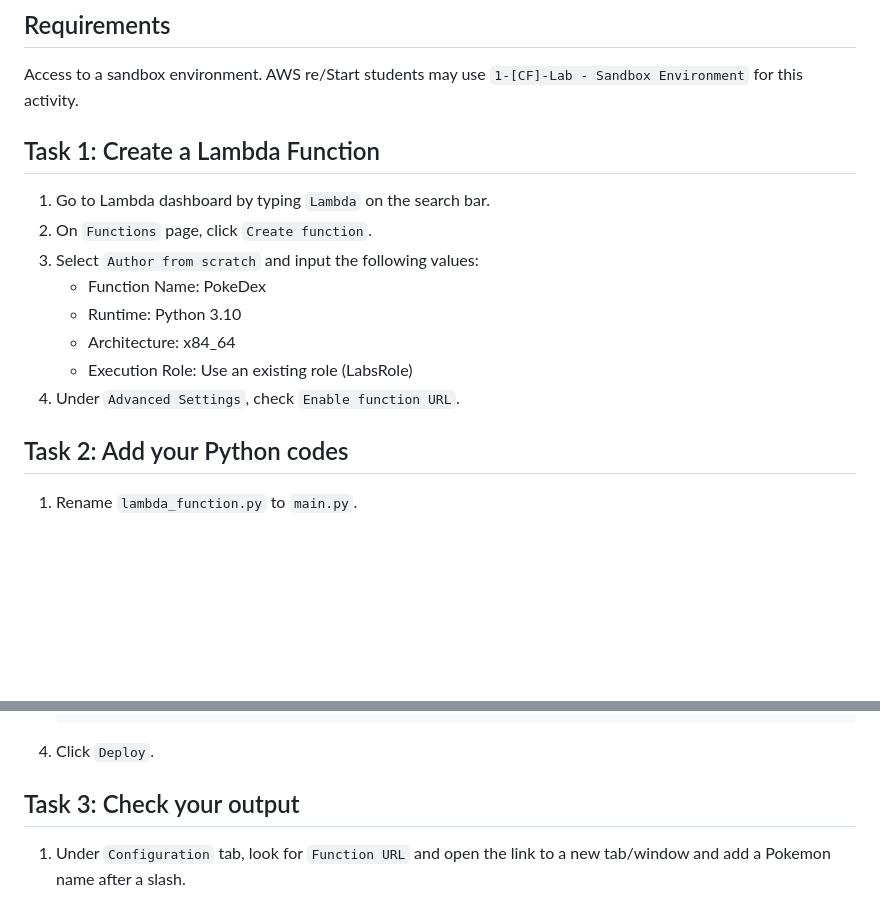
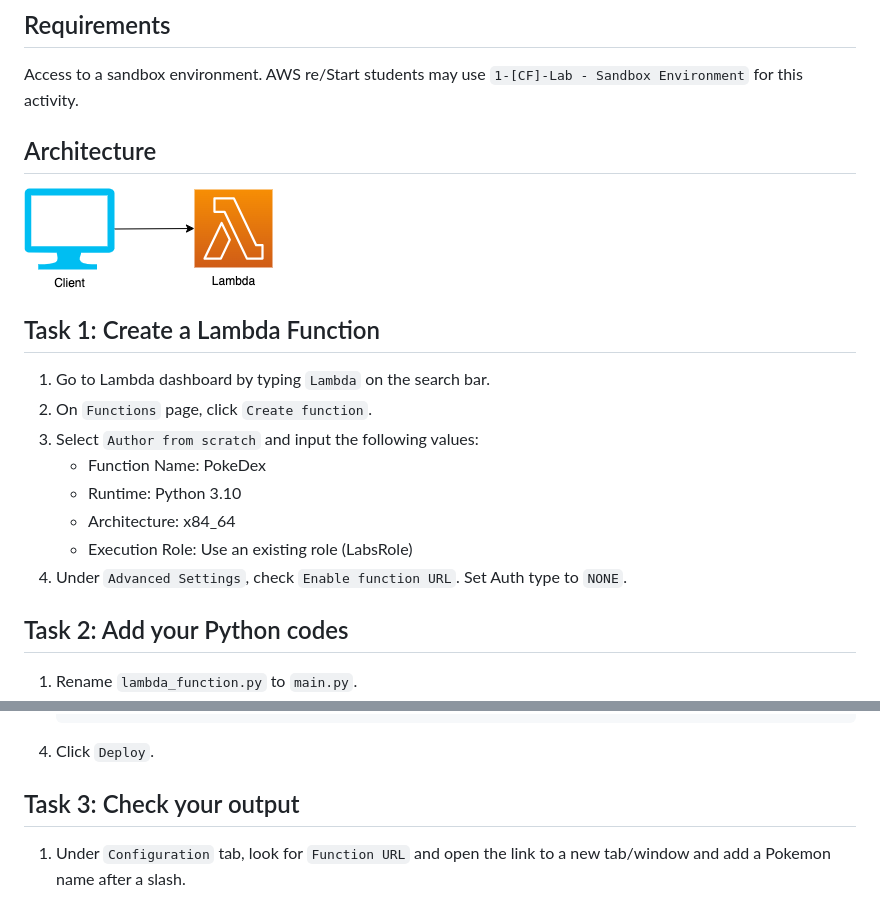
Before and after one commit to ddilidili/aws-exercises, a Markdown page: restart/001-lambda/pokedex-on-lambda.md, 2 parts joined by grey strips. GitHub-like rendering; pictures changed too: assets/001-lambda.png (added); blank space fills up the shorter version.

````diff
--- a/restart/pokedex-on-lambda.md
+++ b/restart/001-lambda/pokedex-on-lambda.md
@@ -3,6 +3,9 @@
 
 ## Requirements
 Access to a sandbox environment. AWS re/Start students may use `1-[CF]-Lab - Sandbox Environment` for this activity.
+
+## Architecture
+![Lambda](../../assets/001-lambda.png)
 
 ## Task 1: Create a Lambda Function
 1. Go to Lambda dashboard by typing `Lambda` on the search bar.
@@ -12,7 +15,7 @@ Access to a sandbox environment. AWS re/Start students may use `1-[CF]-Lab - San
    - Runtime: Python 3.10
    - Architecture: x84_64
    - Execution Role: Use an existing role (LabsRole)
-1. Under `Advanced Settings`, check `Enable function URL`.
+1. Under `Advanced Settings`, check `Enable function URL`. Set Auth type to `NONE`.
 
 ## Task 2: Add your Python codes
 1. Rename `lambda_function.py` to `main.py`.
@@ -41,7 +44,7 @@ Access to a sandbox environment. AWS re/Start students may use `1-[CF]-Lab - San
            'body': body
        }
    ```
-2. Click `Deploy`.
+1. Click `Deploy`.
 
 ## Task 3: Check your output
 1.  Under `Configuration` tab, look for `Function URL` and open the link to a new tab/window and add a Pokemon name after a slash.
````
Also changed, not shown: restart/002-dynamodb/pokedex-on-lambda.md (added, +66 -0 lines), restart/003-s3/pokedex-on-lambda.md (added, +83 -0 lines), assets/002-dynamodb.png (added), assets/003-s3.png (added), 4 other files.
